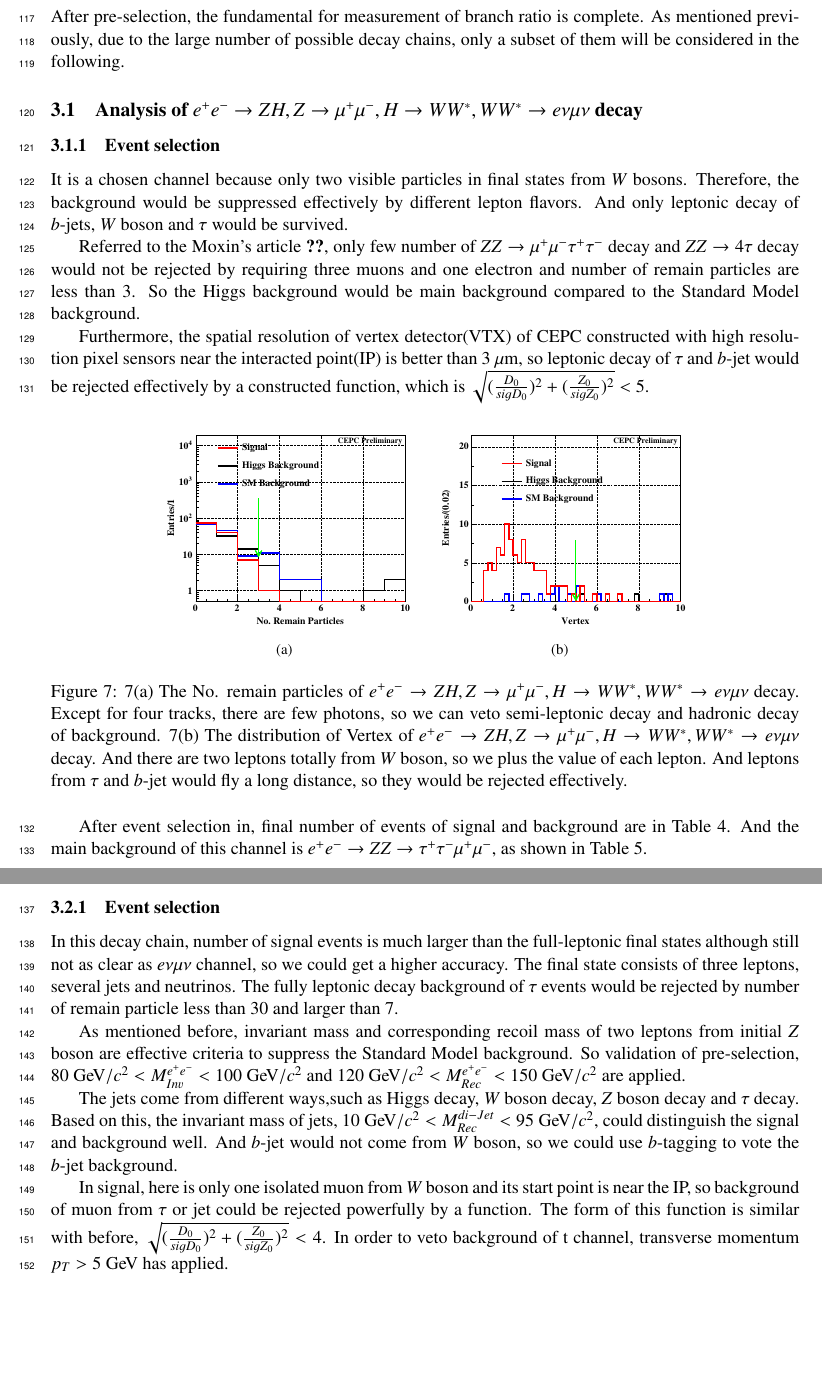
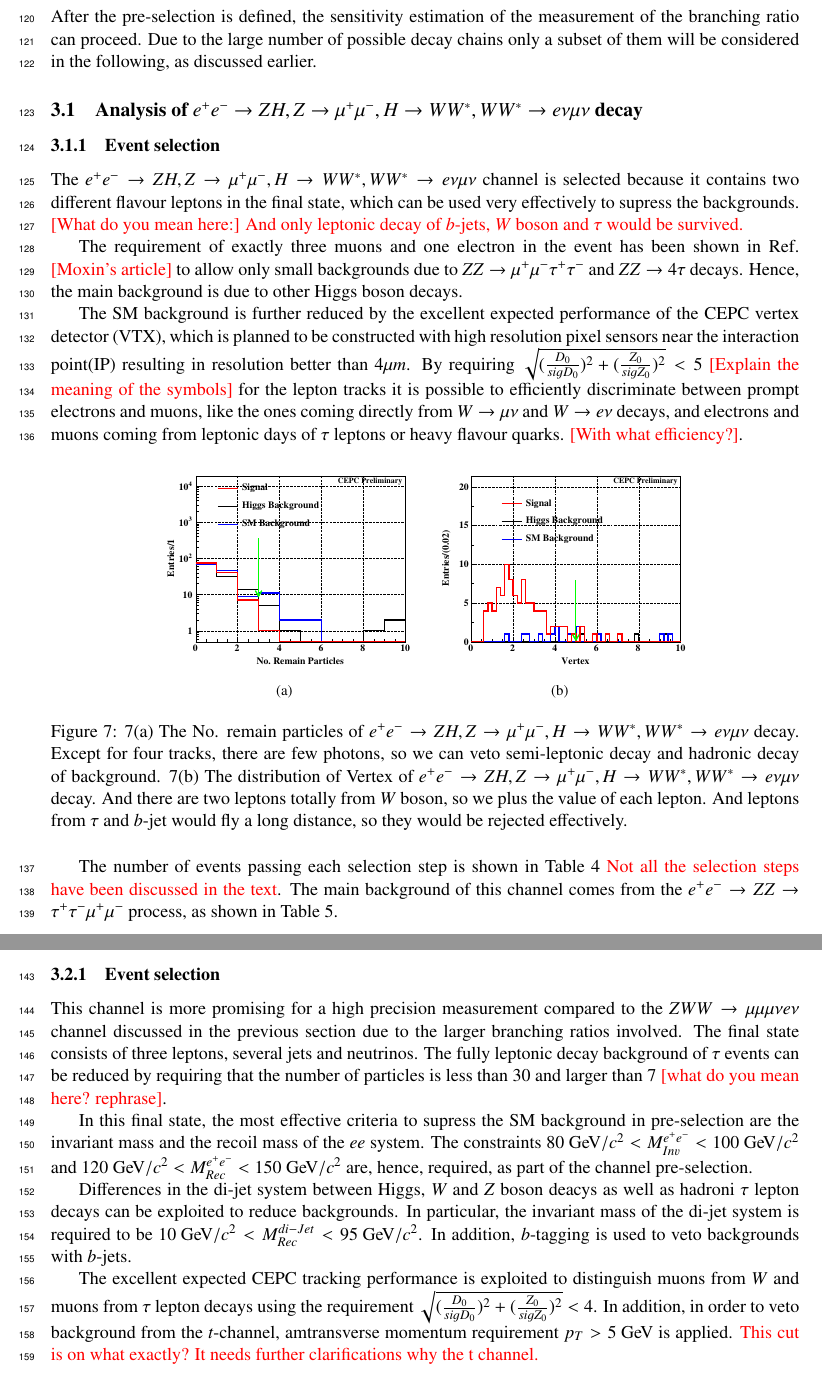
Before and after one commit to ijinwang/CEPC_HWW_2017, a LaTeX document (instructions.tex): two parts of pages 10 and 12 of 20, joined at a grey line, cut at the place of the change, the shorter picture padded with empty space. Compiled offline with pdfLaTeX; an older LaTeX class or package is replaced by its successor.

Commit message:
corrections and comments up to 3.2

```diff
--- a/instructions.tex
+++ b/instructions.tex
@@ -499,25 +506,35 @@ Considering the resolution of detector in full simulation, the conditions of val
 %\end{table}
 
 \section{Measurement of $Br(H\rightarrow WW^*)$}
-After pre-selection, the fundamental for measurement of branch ratio is complete.
-As mentioned previously, due to the large number of possible decay chains, only a
-subset of them will be considered in the following.
+After the pre-selection is defined, the sensitivity estimation of
+the measurement of the branching ratio can proceed. Due to the large number
+of possible decay chains only a subset of them will be considered in the
+following, as discussed earlier.
 
 
 \subsection{Analysis of $e^+e^-\rightarrow ZH, Z\rightarrow\mu^+\mu^-, H\rightarrow WW^*, WW^*\rightarrow e\nu\mu\nu$ decay}
 \subsubsection{Event selection}
-It is a chosen channel because only two visible particles in final states from $W$ bosons.
-Therefore, the background would be suppressed effectively by different lepton flavors.
-And only leptonic decay of $b$-jets, $W$ boson and $\tau$ would be survived.
-
-Referred to the Moxin's article~\ref{}, only few number of $ZZ\rightarrow \mu^+\mu^-\tau^+\tau^-$ decay and $ZZ\rightarrow 4\tau$ decay
-would not be rejected by requiring three muons and one electron and number of remain particles are less than 3.
-So the Higgs background would be main background compared to the Standard Model background.
-
-Furthermore, the spatial resolution of vertex detector(VTX) of CEPC
-constructed with high resolution pixel sensors near the interacted point(IP) is better than 3 $\mu$m,
-so leptonic decay of $\tau$  and $b\text{-}$jet would be rejected effectively by a constructed function, which is
-$\sqrt{(\frac{D_{0}}{sigD_{0}})^2+(\frac{Z_{0}}{sigZ_{0}})^2} < 5$.
+The $e^+e^-\rightarrow ZH, Z\rightarrow\mu^+\mu^-, H\rightarrow WW^*, WW^*\rightarrow e\nu\mu\nu$ channel is selected because it contains
+two different flavour leptons in the final state, which can be used very
+effectively to supress the backgrounds.
+{\color{red} [What do you mean here:] And only leptonic decay of $b$-jets, $W$ boson and $\tau$ would be survived.}
+
+The requirement of exactly three muons and one electron in the event has been
+shown in Ref. {\color{red} [Moxin's article]} to allow only small backgrounds
+due to $ZZ\rightarrow \mu^+\mu^-\tau^+\tau^-$ and $ZZ\rightarrow 4\tau$ decays.
+Hence, the main background is due to other Higgs boson decays.
+
+The SM background is further reduced by the excellent expected performance
+of the CEPC vertex detector (VTX), which is planned to be
+constructed with high resolution pixel sensors near the interaction point(IP)
+resulting in resolution better than $4\mu m$.
+By requiring $\sqrt{(\frac{D_{0}}{sigD_{0}})^2+(\frac{Z_{0}}{sigZ_{0}})^2} < 5$
+{\color{red} [Explain the meaning of the symbols]}
+for the lepton tracks it is possible to efficiently discriminate between
+prompt electrons and muons, like the ones coming directly from $W\to\mu\nu$
+and $W\to e\nu$ decays, and electrons and muons coming from leptonic
+days of $\tau$ leptons or heavy flavour quarks. {\color{red} [With what efficiency?]}.
+
 \begin{figure}[H]
 \centering
 	\subfigure[]{
@@ -537,8 +554,10 @@ $\sqrt{(\frac{D_{0}}{sigD_{0}})^2+(\frac{Z_{0}}{sigZ_{0}})^2} < 5$.
 \label{fig:euRemandVertex}
 \end{figure}
 
-After event selection in, final number of events of signal and background are in Table~\ref{tab:emu}. And the main background of this channel is
- $e^+e^-\rightarrow  ZZ\rightarrow\tau^+\tau^-\mu^+\mu^- $, as shown in Table~\ref{tab:uueubkg}.
+The number of events passing each selection step is shown in
+Table~\ref{tab:emu} {\color{red} Not all the selection steps have been discussed in the text}. The main background of this channel comes from
+the  $e^+e^-\rightarrow  ZZ\rightarrow\tau^+\tau^-\mu^+\mu^- $ process,
+as shown in Table~\ref{tab:uueubkg}.
 \begin{table}[H]
 \begin{center}
 \begin{tabular}{cccc}
@@ -593,24 +611,35 @@ Accu.=\frac{\sqrt{S+B}}{S} = 11\%.
 
 \subsection{Analysis of $e^+e^-\rightarrow ZH, Z\rightarrow e^+e^-, H\rightarrow WW^*, WW^*\rightarrow \mu\nu q\bar{q}$ decay}
 \subsubsection{Event selection}
-In this decay chain, number of signal events is much larger than the full-leptonic final states
-although still not as clear as $e\nu\mu\nu$ channel,
-so we could get a higher accuracy.
+This channel is more promising for a high precision measurement compared to
+the $ZWW\to \mu\mu\mu\nu  e\nu$ channel  discussed in the previous section
+due to the larger branching ratios involved.
 The final state consists of three leptons, several jets and neutrinos.
-The fully leptonic decay background of $\tau$ events would be rejected by number of remain particle less than 30 and larger than 7.
-
-As mentioned before, invariant mass and corresponding recoil mass of two leptons from initial $Z$ boson are effective criteria
-to suppress the Standard Model background.
-So validation of pre-selection, $80\gev/c^2 < M_{Inv}^{e^+e^-} < 100\gev/c^2$ and $120\gev/c^2 < M_{Rec}^{e^+e^-} < 150\gev/c^2$ are applied.
-
-The jets come from different ways,such as Higgs decay, $W$ boson decay, $Z$ boson decay and $\tau$ decay.
-Based on this, the invariant mass of jets, $10\gev/c^2 < M_{Rec}^{di-Jet} < 95\gev/c^2 $, could distinguish the signal and background well.
-And $b$-jet would not come from $W$ boson, so we could use $b$-tagging to vote the $b$-jet background.
-
-In signal, here is only one isolated muon from $W$ boson and its start point is near the IP, so background
-of muon from $\tau$ or jet could be rejected powerfully by a function. The form of this function is similar with before,
+The fully leptonic decay background of $\tau$ events can be reduced
+by requiring that the number of particles is less than 30 and larger than 7
+{\color{red} [what do you mean here? rephrase]}.
+
+In this final state, the most effective criteria to supress the
+SM background in  pre-selection are the invariant mass and the recoil mass
+of the $ee$ system. The constraints $80\gev/c^2 < M_{Inv}^{e^+e^-} < 100\gev/c^2$
+and $120\gev/c^2 < M_{Rec}^{e^+e^-} < 150\gev/c^2$ are, hence, required, as part
+of the channel pre-selection.
+
+Differences in the di-jet system between Higgs, $W$ and $Z$ boson deacys
+as well as hadroni $\tau$ lepton decays can be exploited to reduce backgrounds.
+In particular, the invariant mass of the di-jet system is required to be
+$10\gev/c^2 < M_{Rec}^{di-Jet} < 95\gev/c^2 $. In addition, $b$-tagging is used
+to veto backgrounds with $b$-jets.
+
+The excellent expected CEPC tracking performance is exploited to
+distinguish muons from $W$  and muons from $\tau$ lepton decays
+using the requirement
 $\sqrt{(\frac{D_{0}}{sigD_{0}})^2+(\frac{Z_{0}}{sigZ_{0}})^2} < 4$.
-In order to veto background of t channel, transverse momentum $p_T > 5\gev$ has applied.
+In addition, in order to veto background from the $t$-channel,
+amtransverse momentum requirement $p_T > 5\gev$ is applied.
+{\color{red} This cut is on what exactly? It needs further clarifications why
+the t channel.}
+
 \begin{figure}[H]
 \centering
 	\subfigure[]{
```
Also changed, not shown: instructions.bib (+10 -0 lines), instructions.pdf, instructions.tex (92 more changed lines).
